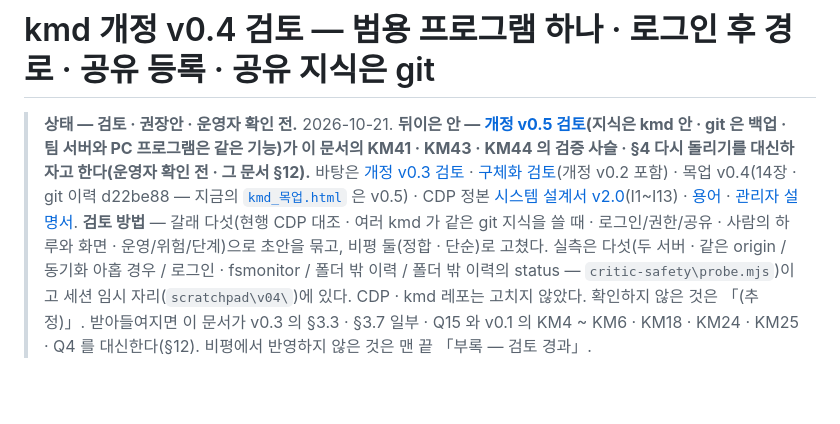
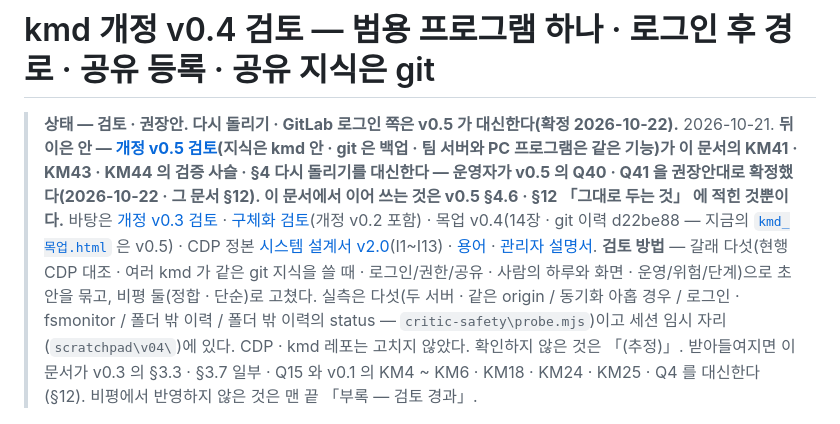
Before and after one commit to kjsa7412/kmd, a Markdown page: docs/CDP_kmd_개정_v0.4_검토.md, the part around the change. Rendered like a GitHub page; blank space fills up the shorter version.

```diff
--- a/docs/CDP_kmd_개정_v0.4_검토.md
+++ b/docs/CDP_kmd_개정_v0.4_검토.md
@@ -1,6 +1,6 @@
 # kmd 개정 v0.4 검토 — 범용 프로그램 하나 · 로그인 후 경로 · 공유 등록 · 공유 지식은 git
 
-> **상태 — 검토 · 권장안 · 운영자 확인 전.** 2026-10-21. **뒤이은 안 — [개정 v0.5 검토](CDP_kmd_개정_v0.5_검토.md)(지식은 kmd 안 · git 은 백업 · 팀 서버와 PC 프로그램은 같은 기능)가 이 문서의 KM41 · KM43 · KM44 의 검증 사슬 · §4 다시 돌리기를 대신하자고 한다(운영자 확인 전 · 그 문서 §12).** 바탕은 [개정 v0.3 검토](CDP_kmd_개정_v0.3_검토.md) · [구체화 검토](CDP_kmd_서비스_구체화_검토_v0.1.md)(개정 v0.2 포함) · 목업 v0.4(14장 · git 이력 d22be88 — 지금의 [`kmd_목업.html`](kmd_목업.html) 은 v0.5) · CDP 정본 [시스템 설계서 v2.0](../../CDP/docs/design/CDP_시스템설계서_v2.0.md)(I1~I13) · [용어](../../CDP/docs/용어.md) · [관리자 설명서](../../CDP/manual/관리자_설명서.md).
+> **상태 — 검토 · 권장안. 다시 돌리기 · GitLab 로그인 쪽은 v0.5 가 대신한다(확정 2026-10-22).** 2026-10-21. **뒤이은 안 — [개정 v0.5 검토](CDP_kmd_개정_v0.5_검토.md)(지식은 kmd 안 · git 은 백업 · 팀 서버와 PC 프로그램은 같은 기능)가 이 문서의 KM41 · KM43 · KM44 의 검증 사슬 · §4 다시 돌리기를 대신한다 — 운영자가 v0.5 의 Q40 · Q41 을 권장안대로 확정했다(2026-10-22 · 그 문서 §12). 이 문서에서 이어 쓰는 것은 v0.5 §4.6 · §12 「그대로 두는 것」 에 적힌 것뿐이다.** 바탕은 [개정 v0.3 검토](CDP_kmd_개정_v0.3_검토.md) · [구체화 검토](CDP_kmd_서비스_구체화_검토_v0.1.md)(개정 v0.2 포함) · 목업 v0.4(14장 · git 이력 d22be88 — 지금의 [`kmd_목업.html`](kmd_목업.html) 은 v0.5) · CDP 정본 [시스템 설계서 v2.0](../../CDP/docs/design/CDP_시스템설계서_v2.0.md)(I1~I13) · [용어](../../CDP/docs/용어.md) · [관리자 설명서](../../CDP/manual/관리자_설명서.md).
 > **검토 방법** — 갈래 다섯(현행 CDP 대조 · 여러 kmd 가 같은 git 지식을 쓸 때 · 로그인/권한/공유 · 사람의 하루와 화면 · 운영/위험/단계)으로 초안을 묶고, 비평 둘(정합 · 단순)로 고쳤다. 실측은 다섯(두 서버 · 같은 origin / 동기화 아홉 경우 / 로그인 · fsmonitor / 폴더 밖 이력 / 폴더 밖 이력의 status — `critic-safety\probe.mjs`)이고 세션 임시 자리(`scratchpad\v04\`)에 있다. CDP · kmd 레포는 고치지 않았다. 확인하지 않은 것은 「(추정)」. 받아들여지면 이 문서가 v0.3 의 §3.3 · §3.7 일부 · Q15 와 v0.1 의 KM4 ~ KM6 · KM18 · KM24 · KM25 · Q4 를 대신한다(§12). 비평에서 반영하지 않은 것은 맨 끝 「부록 — 검토 경과」.
 
 ---
```
Also changed, not shown: docs/CDP_kmd_개정_v0.5_검토.md (+10 -6 lines), docs/kmd_서비스_TODO.md (+4 -4 lines).
